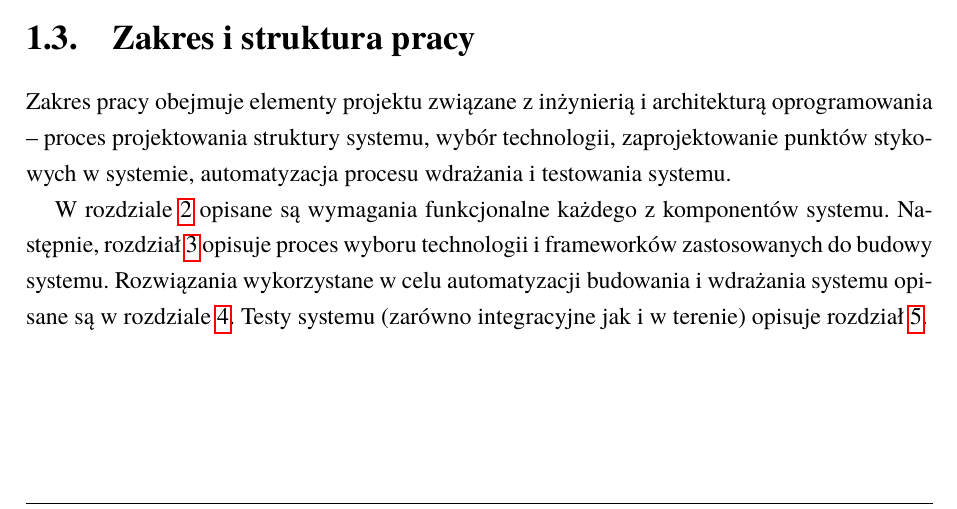
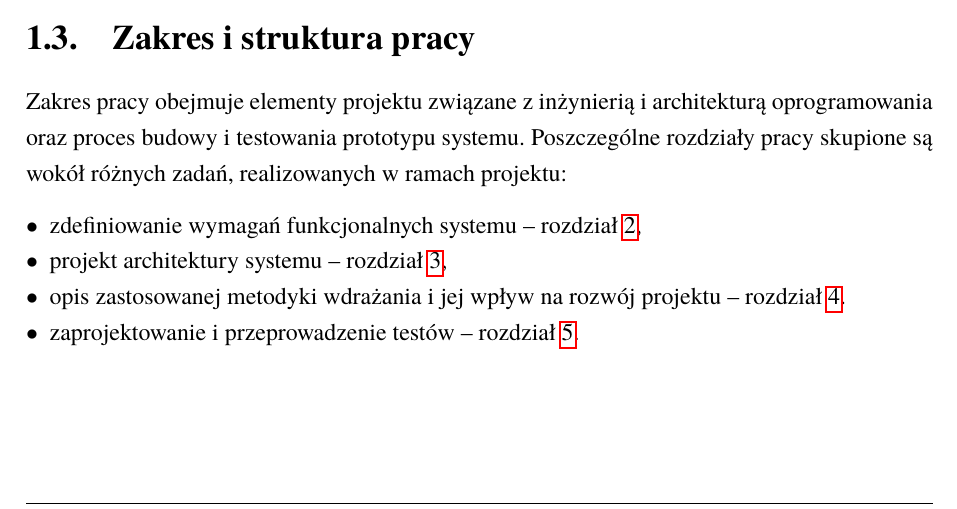
Before and after one commit to Wint3rmute/bachelor-thesis, a LaTeX thesis (Dyplom.tex, which reads rozdzial01.tex): part of page 8 of 42, cut so that both start at the same text. Compiled offline with pdfLaTeX.

Commit message:
feat(rozdzial01.tex): zakres pracy zgodny z uwagami z notes.md

```diff
--- a/rozdzial01.tex
+++ b/rozdzial01.tex
@@ -77,13 +77,19 @@ rozpoznane przez algorytmy sztucznej inteligencji obiekty.
 \section{Zakres~i struktura pracy} \label{intro_scope}
 
 Zakres pracy obejmuje elementy projektu związane~z inżynierią~i architekturą
-oprogramowania -- proces projektowania struktury systemu,
-wybór technologii, zaprojektowanie punktów stykowych~w systemie, automatyzacja
-procesu wdrażania~i testowania systemu.
+oprogramowania oraz proces budowy i testowania prototypu systemu. Poszczególne
+rozdziały pracy skupione są wokół różnych zadań, realizowanych w ramach projektu:
 
-W rozdziale \ref{chapter_functional_requirements} opisane są wymagania funkcjonalne
-każdego z komponentów systemu. Następnie, rozdział \ref{chapter_architecture} opisuje
-proces wyboru technologii i frameworków zastosowanych do budowy systemu.
-Rozwiązania wykorzystane w celu automatyzacji budowania i wdrażania systemu opisane
-są w rozdziale \ref{chapter_deployment}. Testy systemu (zarówno integracyjne jak
-i w terenie) opisuje rozdział~\ref{chapter_tests}.
+\begin{itemize}
+    \item zdefiniowanie wymagań funkcjonalnych systemu -- rozdział \ref{chapter_functional_requirements},
+    \item projekt architektury systemu -- rozdział \ref{chapter_architecture},
+    \item opis zastosowanej metodyki wdrażania i jej wpływ na rozwój projektu -- rozdział \ref{chapter_deployment}.
+    \item zaprojektowanie i przeprowadzenie testów -- rozdział \ref{chapter_tests}.
+\end{itemize}
+
+% W rozdziale \ref{chapter_functional_requirements} opisane są wymagania funkcjonalne
+% każdego z komponentów systemu. Następnie, rozdział \ref{chapter_architecture} opisuje
+% proces wyboru technologii i frameworków zastosowanych do budowy systemu.
+% Rozwiązania wykorzystane w celu automatyzacji budowania i wdrażania systemu opisane
+% są w rozdziale \ref{chapter_deployment}. Testy systemu (zarówno integracyjne jak
+% i w terenie) opisuje rozdział~\ref{chapter_tests}.
```
Also changed, not shown: notes.md (+1 -1 lines), Dyplom.pdf.
